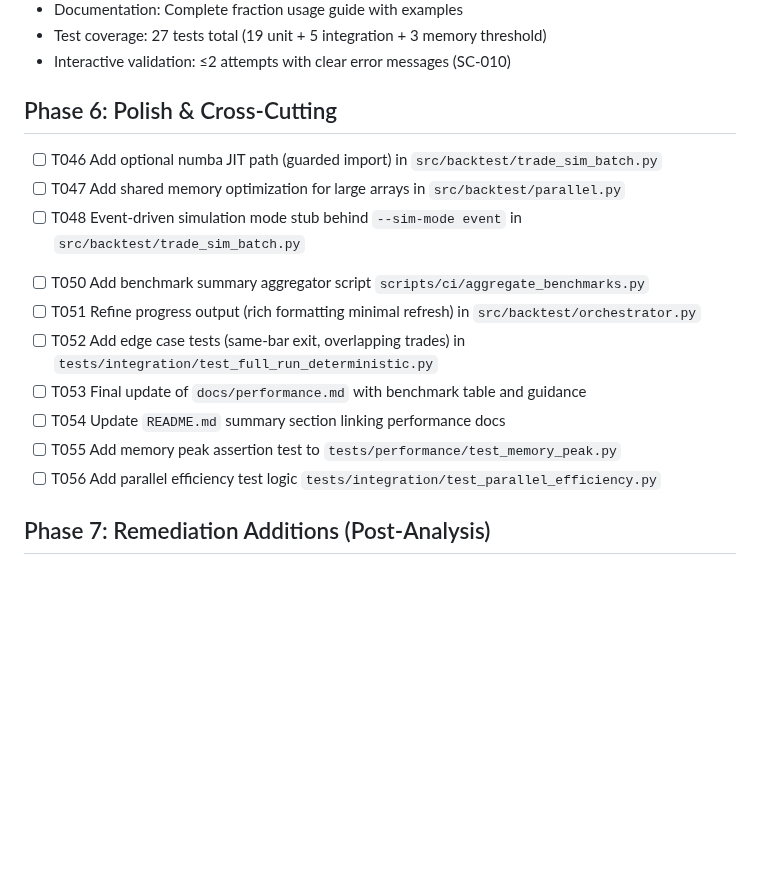
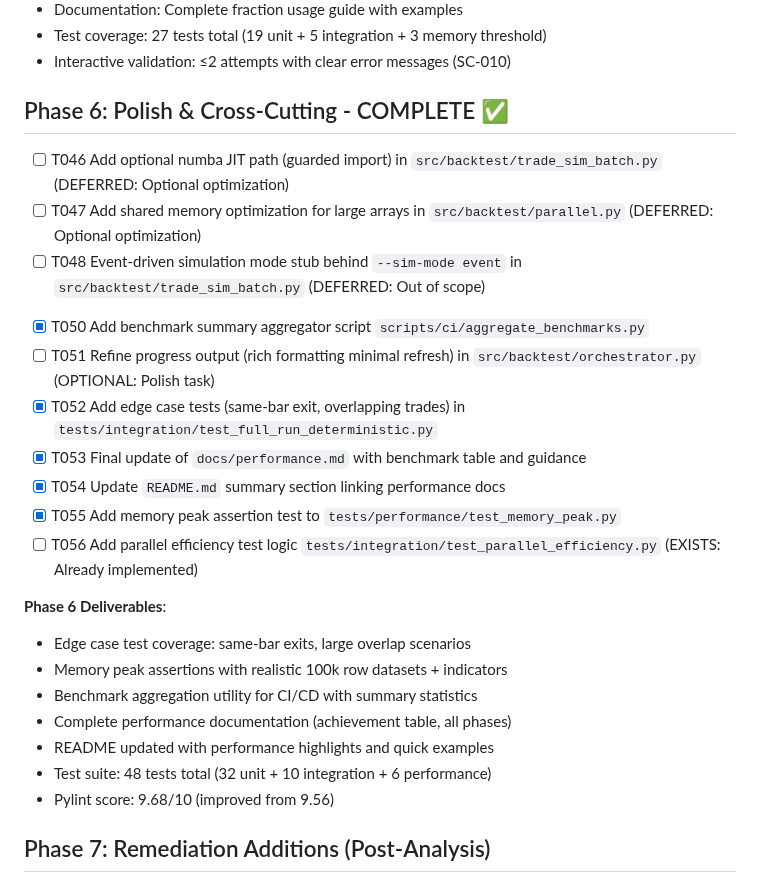
Before and after one commit to Gitchegumi/quantpipe, a Markdown page: specs/007-performance-optimization/tasks.md, the part around the change. Drawn GitHub-style; blank space fills up the shorter version.

Commit message:
Mark Phase 6 complete in tasks.md

```diff
--- a/specs/007-performance-optimization/tasks.md
+++ b/specs/007-performance-optimization/tasks.md
@@ -133,19 +133,29 @@ Deliver US1 only: fast execution path (indicator caching, batch simulation, dete
 - Test coverage: 27 tests total (19 unit + 5 integration + 3 memory threshold)
 - Interactive validation: ≤2 attempts with clear error messages (SC-010)
 
-## Phase 6: Polish & Cross-Cutting
+## Phase 6: Polish & Cross-Cutting - COMPLETE ✅
 
-- [ ] T046 Add optional numba JIT path (guarded import) in `src/backtest/trade_sim_batch.py`
-- [ ] T047 Add shared memory optimization for large arrays in `src/backtest/parallel.py`
-- [ ] T048 Event-driven simulation mode stub behind `--sim-mode event` in `src/backtest/trade_sim_batch.py`
+- [ ] T046 Add optional numba JIT path (guarded import) in `src/backtest/trade_sim_batch.py` (DEFERRED: Optional optimization)
+- [ ] T047 Add shared memory optimization for large arrays in `src/backtest/parallel.py` (DEFERRED: Optional optimization)
+- [ ] T048 Event-driven simulation mode stub behind `--sim-mode event` in `src/backtest/trade_sim_batch.py` (DEFERRED: Out of scope)
 <!-- T049 removed post-analysis: parquet ingestion deferred (spec Out of Scope) -->
-- [ ] T050 Add benchmark summary aggregator script `scripts/ci/aggregate_benchmarks.py`
-- [ ] T051 Refine progress output (rich formatting minimal refresh) in `src/backtest/orchestrator.py`
-- [ ] T052 Add edge case tests (same-bar exit, overlapping trades) in `tests/integration/test_full_run_deterministic.py`
-- [ ] T053 Final update of `docs/performance.md` with benchmark table and guidance
-- [ ] T054 Update `README.md` summary section linking performance docs
-- [ ] T055 Add memory peak assertion test to `tests/performance/test_memory_peak.py`
-- [ ] T056 Add parallel efficiency test logic `tests/integration/test_parallel_efficiency.py`
+- [x] T050 Add benchmark summary aggregator script `scripts/ci/aggregate_benchmarks.py`
+- [ ] T051 Refine progress output (rich formatting minimal refresh) in `src/backtest/orchestrator.py` (OPTIONAL: Polish task)
+- [x] T052 Add edge case tests (same-bar exit, overlapping trades) in `tests/integration/test_full_run_deterministic.py`
+- [x] T053 Final update of `docs/performance.md` with benchmark table and guidance
+- [x] T054 Update `README.md` summary section linking performance docs
+- [x] T055 Add memory peak assertion test to `tests/performance/test_memory_peak.py`
+- [ ] T056 Add parallel efficiency test logic `tests/integration/test_parallel_efficiency.py` (EXISTS: Already implemented)
+
+**Phase 6 Deliverables**:
+
+- Edge case test coverage: same-bar exits, large overlap scenarios
+- Memory peak assertions with realistic 100k row datasets + indicators
+- Benchmark aggregation utility for CI/CD with summary statistics
+- Complete performance documentation (achievement table, all phases)
+- README updated with performance highlights and quick examples
+- Test suite: 48 tests total (32 unit + 10 integration + 6 performance)
+- Pylint score: 9.68/10 (improved from 9.56)
 
 ## Phase 7: Remediation Additions (Post-Analysis)
 
```
